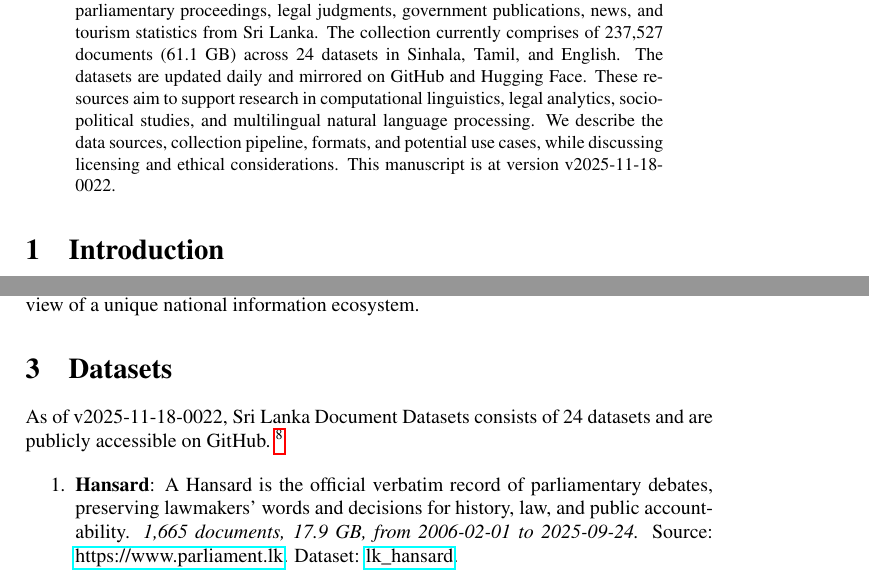
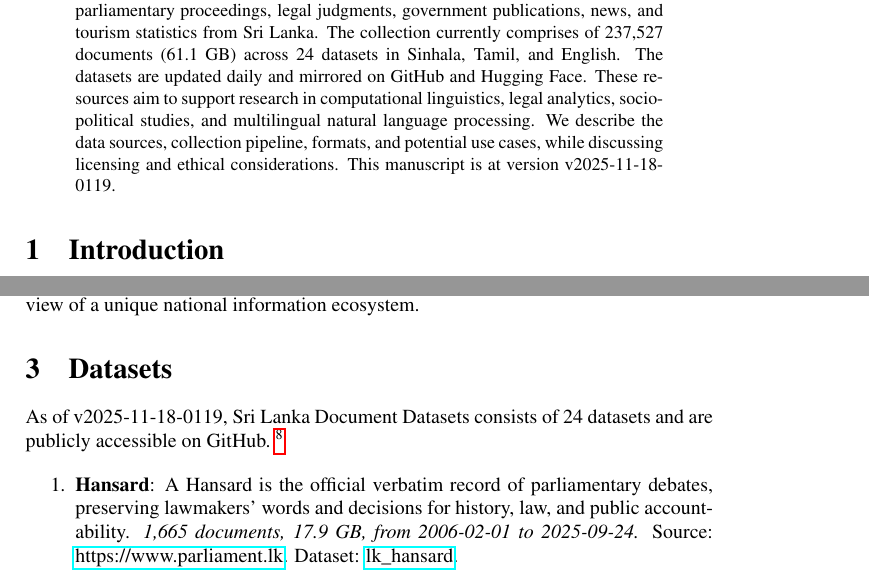
Before and after one commit to nuuuwan/lk_datasets, a LaTeX paper (latex/lk_datasets.tex): two parts of pages 1 and 2 of 7, joined at a grey line, cut so that both start at the same text. Compiled offline with pdfLaTeX; a LaTeX package or settings file that is missing is left out.

Commit message:
🤖 [build.yml] 2025-11-17-1949

```diff
--- a/latex/lk_datasets.tex
+++ b/latex/lk_datasets.tex
@@ -16,7 +16,7 @@
 \normalsize%
 \maketitle%
 \begin{abstract}%
-We present a collection of open, machine-readable document datasets covering parliamentary proceedings, legal judgments, government publications, news, and tourism statistics from Sri Lanka. The collection currently comprises of  237,527  documents (61.1 GB) across 24  datasets in Sinhala, Tamil, and English. The datasets are updated daily and mirrored on GitHub and Hugging Face. These resources aim to support research in computational linguistics, legal analytics, socio-political studies, and multilingual natural language processing. We describe the data sources, collection pipeline, formats, and potential use cases, while discussing licensing and ethical considerations. This manuscript is at version v2025-11-18-0022.%
+We present a collection of open, machine-readable document datasets covering parliamentary proceedings, legal judgments, government publications, news, and tourism statistics from Sri Lanka. The collection currently comprises of  237,527  documents (61.1 GB) across 24  datasets in Sinhala, Tamil, and English. The datasets are updated daily and mirrored on GitHub and Hugging Face. These resources aim to support research in computational linguistics, legal analytics, socio-political studies, and multilingual natural language processing. We describe the data sources, collection pipeline, formats, and potential use cases, while discussing licensing and ethical considerations. This manuscript is at version v2025-11-18-0119.%
 
 %
 \end{abstract}%
@@ -86,7 +86,7 @@ The Sri Lanka Document Datasets aim to fill this gap by aggregating diverse sour
 %
 \section{Datasets}%
 \label{sec:Datasets}%
-As of v2025-11-18-0022, Sri Lanka Document Datasets
+As of v2025-11-18-0119, Sri Lanka Document Datasets
   consists of 24 datasets
  and are publicly accessible on GitHub.%
 ~%
```
Also changed, not shown: README.md, latex/lk_datasets.pdf.
